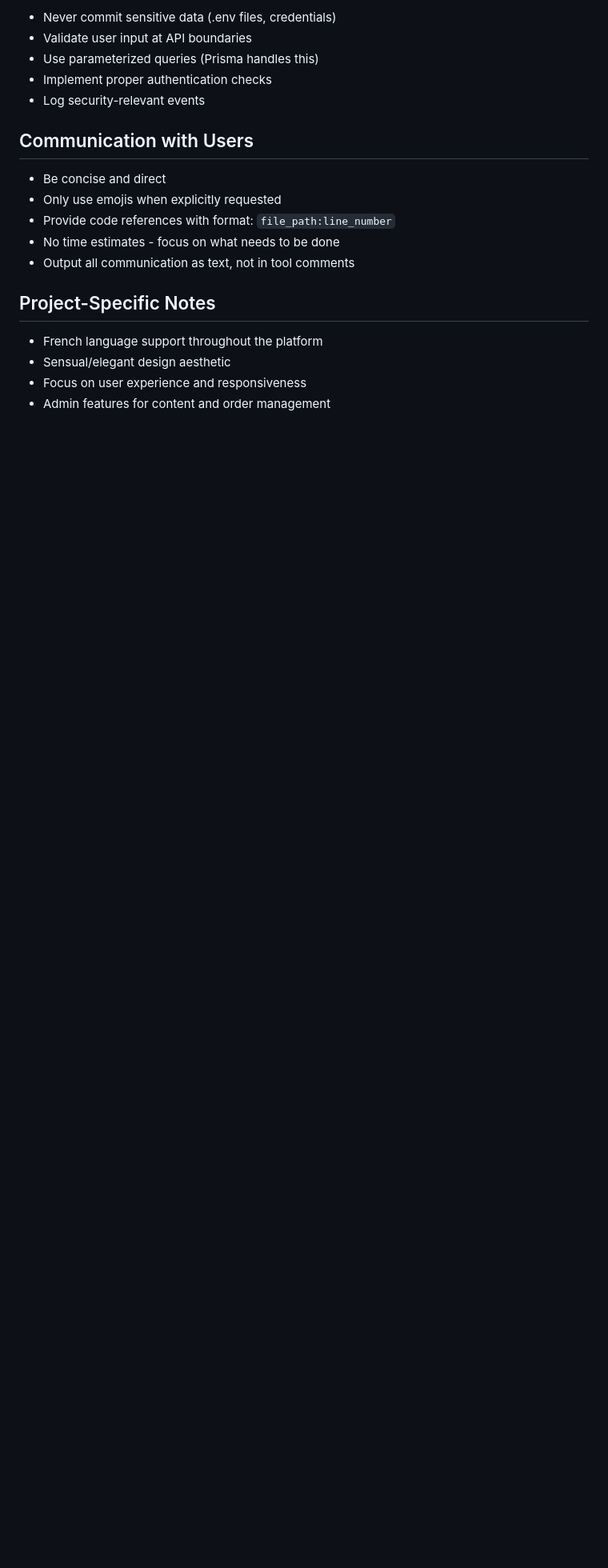
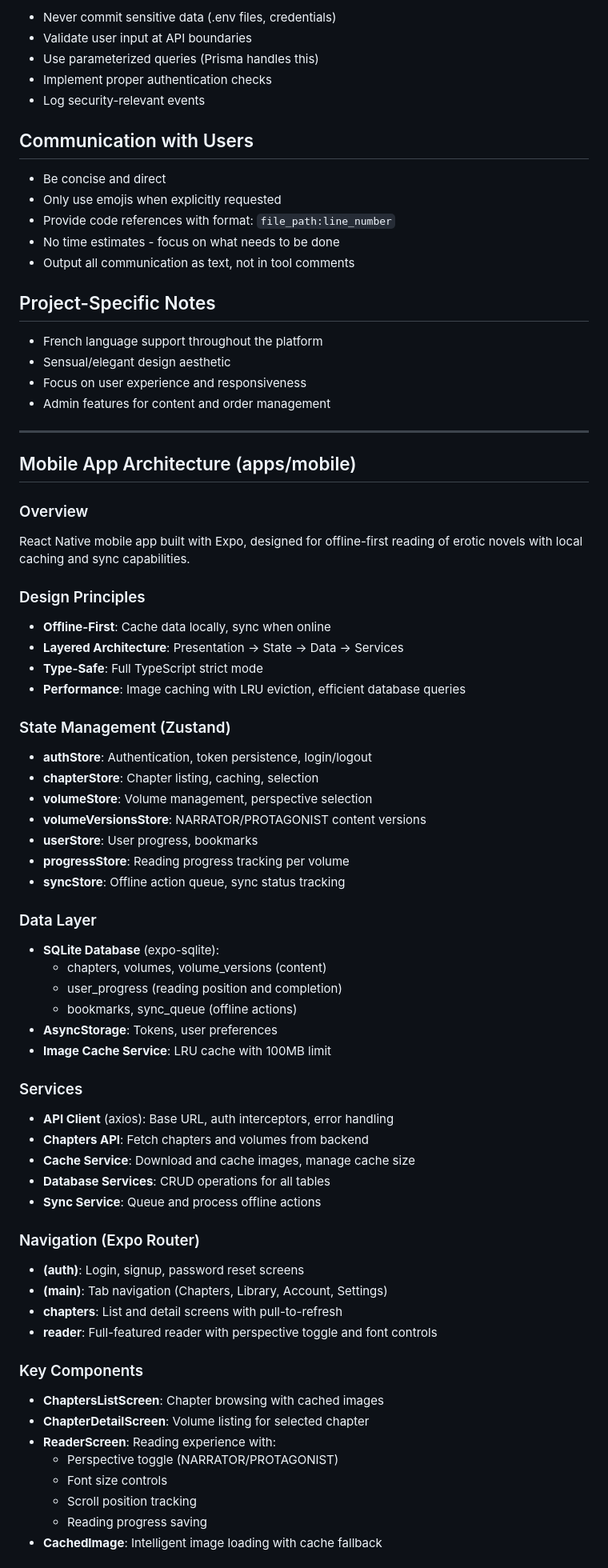
Before and after one commit to ADIN-972/cher-journal, a Markdown page: claude.md, the part around one of its changes. Shown at 80% size. Rendered like a GitHub page; blank space fills up the shorter version.

```diff
--- a/claude.md
+++ b/claude.md
@@ -109,3 +122,57 @@ apps/
 - Sensual/elegant design aesthetic
 - Focus on user experience and responsiveness
 - Admin features for content and order management
+
+---
+
+## Mobile App Architecture (apps/mobile)
+
+### Overview
+React Native mobile app built with Expo, designed for offline-first reading of erotic novels with local caching and sync capabilities.
+
+### Design Principles
+- **Offline-First**: Cache data locally, sync when online
+- **Layered Architecture**: Presentation → State → Data → Services
+- **Type-Safe**: Full TypeScript strict mode
+- **Performance**: Image caching with LRU eviction, efficient database queries
+
+### State Management (Zustand)
+- **authStore**: Authentication, token persistence, login/logout
+- **chapterStore**: Chapter listing, caching, selection
+- **volumeStore**: Volume management, perspective selection
+- **volumeVersionsStore**: NARRATOR/PROTAGONIST content versions
+- **userStore**: User progress, bookmarks
+- **progressStore**: Reading progress tracking per volume
+- **syncStore**: Offline action queue, sync status tracking
+
+### Data Layer
+- **SQLite Database** (expo-sqlite):
+  - chapters, volumes, volume_versions (content)
+  - user_progress (reading position and completion)
+  - bookmarks, sync_queue (offline actions)
+- **AsyncStorage**: Tokens, user preferences
+- **Image Cache Service**: LRU cache with 100MB limit
+
+### Services
+- **API Client** (axios): Base URL, auth interceptors, error handling
+- **Chapters API**: Fetch chapters and volumes from backend
+- **Cache Service**: Download and cache images, manage cache size
+- **Database Services**: CRUD operations for all tables
+- **Sync Service**: Queue and process offline actions
+
+### Navigation (Expo Router)
+- **(auth)**: Login, signup, password reset screens
+- **(main)**: Tab navigation (Chapters, Library, Account, Settings)
+- **chapters**: List and detail screens with pull-to-refresh
+- **reader**: Full-featured reader with perspective toggle and font controls
+
+### Key Components
+- **ChaptersListScreen**: Chapter browsing with cached images
+- **ChapterDetailScreen**: Volume listing for selected chapter
+- **ReaderScreen**: Reading experience with:
+  - Perspective toggle (NARRATOR/PROTAGONIST)
+  - Font size controls
+  - Scroll position tracking
+  - Reading progress saving
+- **CachedImage**: Intelligent image loading with cache fallback
+
```
Also changed, not shown: other parts of claude.md (+32 -1 lines).
